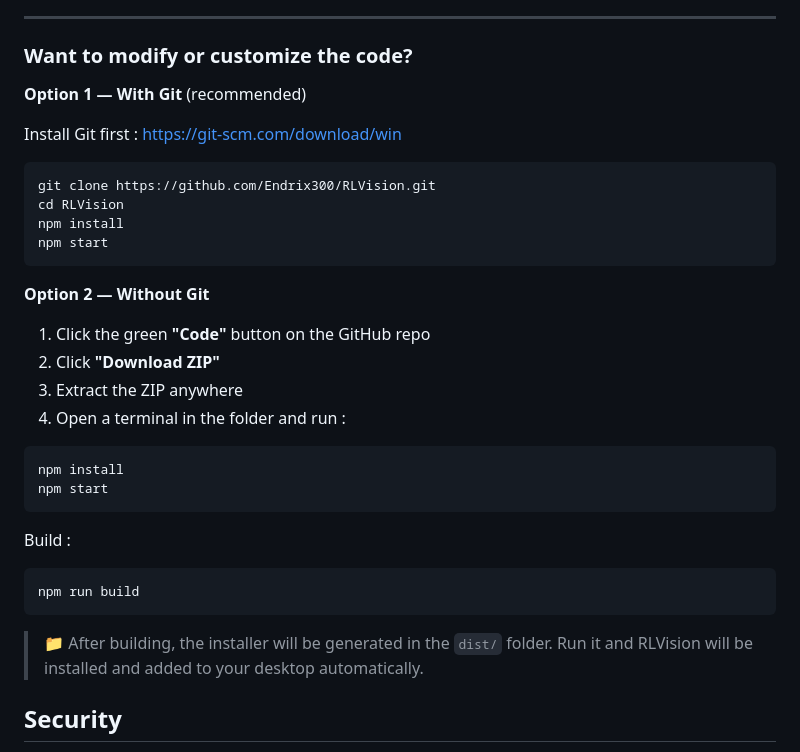
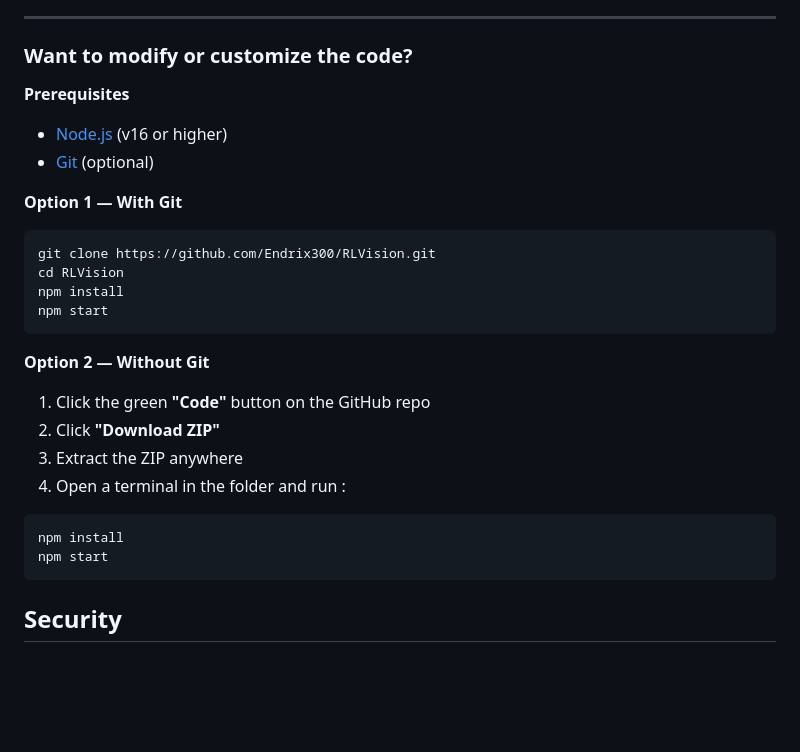
Before and after one commit to Endrix300/RLVision, a Markdown page: README.md, the part around the change. Rendered like a GitHub page; blank space fills up the shorter version.

````diff
--- a/README.md
+++ b/README.md
@@ -52,10 +52,11 @@ PacketSendRate=60.0
 
 ### Want to modify or customize the code?
 
-**Option 1 — With Git** (recommended)
+**Prerequisites**
+- [Node.js](https://nodejs.org) (v16 or higher)
+- [Git](https://git-scm.com/download/win) (optional)
 
-Install Git first : https://git-scm.com/download/win
-
+**Option 1 — With Git**
 ```bash
 git clone https://github.com/Endrix300/RLVision.git
 cd RLVision
@@ -64,25 +65,14 @@ npm start
 ```
 
 **Option 2 — Without Git**
-
 1. Click the green **"Code"** button on the GitHub repo
 2. Click **"Download ZIP"**
 3. Extract the ZIP anywhere
 4. Open a terminal in the folder and run :
-
 ```bash
 npm install
 npm start
 ```
-
-Build :
-
-```bash
-npm run build
-```
-
-> 📁 After building, the installer will be generated in the `dist/` folder.
-> Run it and RLVision will be installed and added to your desktop automatically.
 
 ## Security
 > 💡 RLVision only reads data from Rocket League's **official local WebSocket** (localhost:49123).
````
